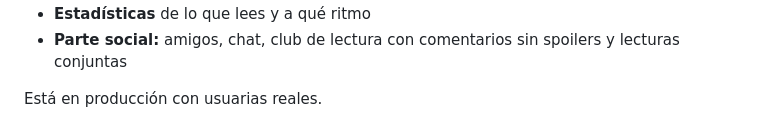
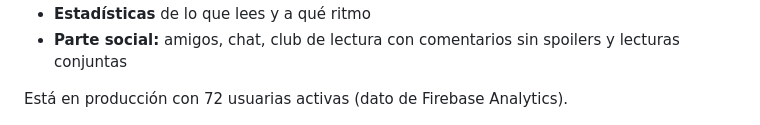
Before and after one commit to mestepa12/Rincon-de-lectura, a Markdown page: README.md, the part around the change. Rendered like a GitHub page.

Commit message:
docs: el README indica las 72 usuarias activas según Firebase Analytics
Co-Authored-By: Claude Opus 5.5 <noreply@anthropic.com>

```diff
--- a/README.md
+++ b/README.md
@@ -20,7 +20,7 @@ Goodreads apenas ha cambiado en años, no está bien traducido y no ayuda a leer
 - **Estadísticas** de lo que lees y a qué ritmo
 - **Parte social:** amigos, chat, club de lectura con comentarios sin spoilers y lecturas conjuntas
 
-Está en producción con usuarias reales.
+Está en producción con 72 usuarias activas (dato de Firebase Analytics).
 
 <p align="center">
   <img src="public/og-image.png" alt="Mi Rincón de Lectura: convierte la lectura en tu mejor hábito" width="720">
```
